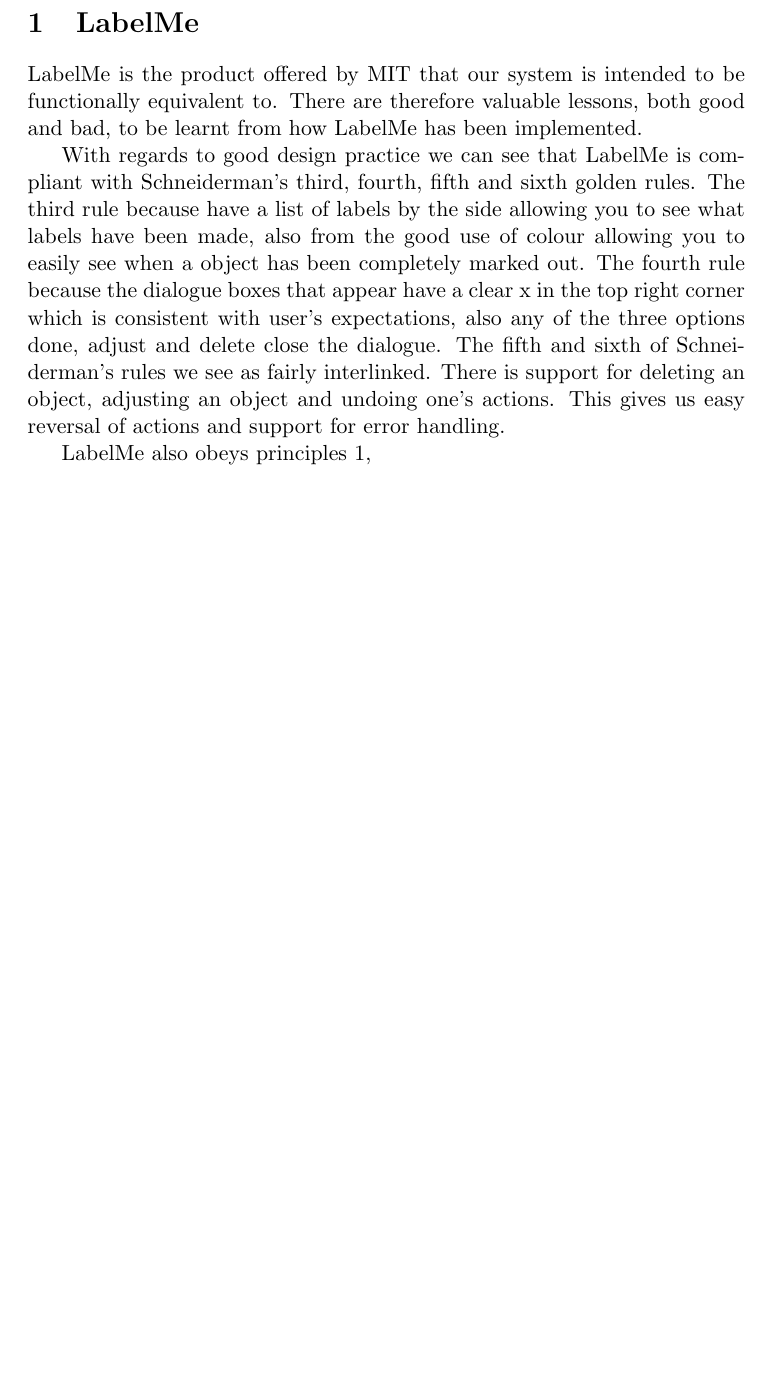
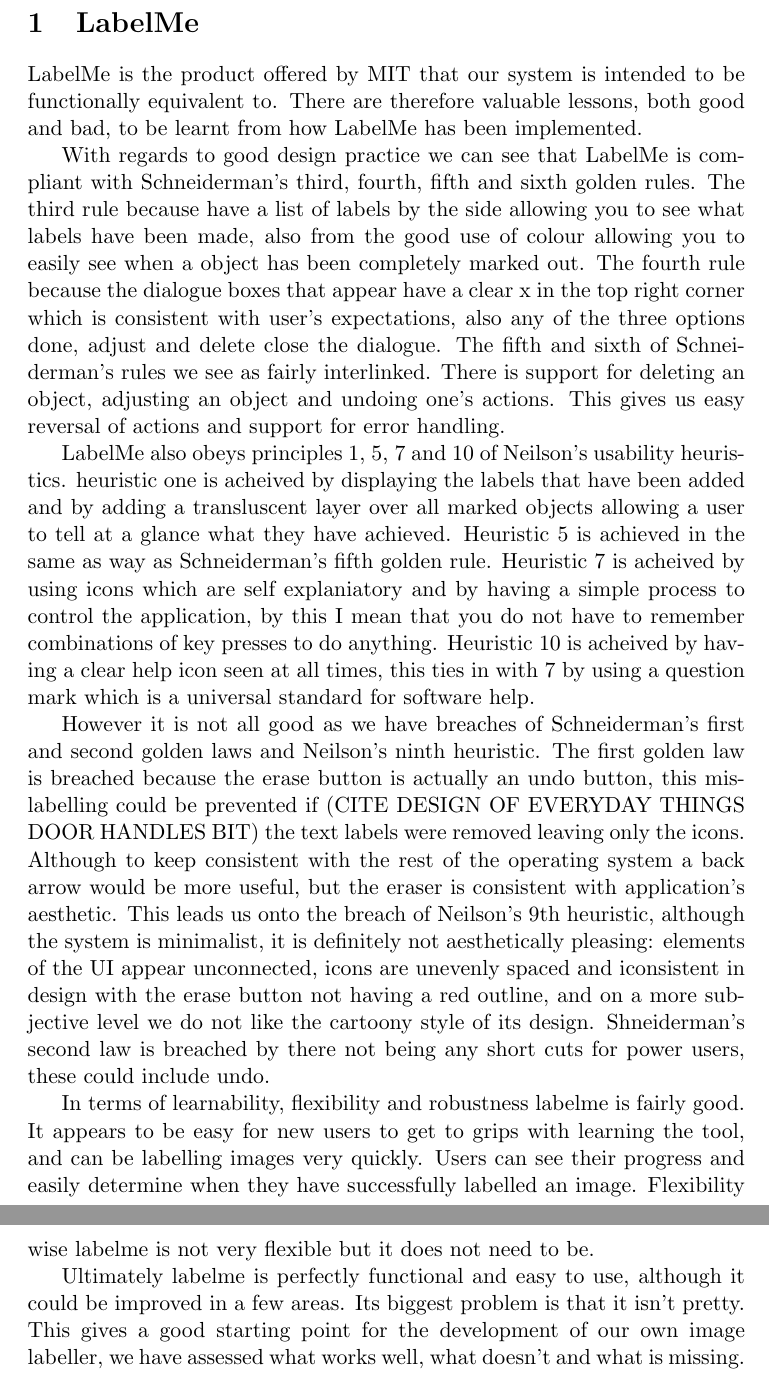
Before and after one commit to Steven-Eardley/hci, a LaTeX document (hci-practical/report/report.tex): part of the page before the commit and two parts of pages 1 and 2 of 2 after it, the two joined at a grey line, cut so that both start at the same text, the shorter picture padded with empty space. Compiled offline with pdfLaTeX.

Commit message:
Finished critique of labelme.  But it is a bit too long and so should be cut down

```diff
--- a/hci-practical/report/report.tex
+++ b/hci-practical/report/report.tex
@@ -7,6 +7,12 @@
 
 With regards to good design practice we can see that LabelMe is compliant with Schneiderman's third, fourth, fifth and sixth golden rules.  The third rule because have a list of labels by the side allowing you to see what labels have been made, also from the good use of colour allowing you to easily see when a object has been completely marked out.  The fourth rule because the dialogue boxes that appear have a clear x in the top right corner which is consistent with user's expectations, also any of the three options done, adjust and delete close the dialogue.  The fifth and sixth of Schneiderman's rules we see as fairly interlinked.  There is support for deleting an object, adjusting an object and undoing one's actions.  This gives us easy reversal of actions and support for error handling.
 
-LabelMe also obeys principles 1,
+LabelMe also obeys principles 1, 5, 7 and 10 of Neilson's usability heuristics.  heuristic one is acheived by displaying the labels that have been added and by adding a transluscent layer over all marked objects allowing a user to tell at a glance what they have achieved.  Heuristic 5 is achieved in the same as way as Schneiderman's fifth golden rule.  Heuristic 7 is acheived by using icons which are self explaniatory and by having a simple process to control the application, by this I mean that you do not have to remember combinations of key presses to do anything.  Heuristic 10 is acheived by having a clear help icon seen at all times, this ties in with 7 by using a question mark which is a universal standard for software help.
+
+However it is not all good as we have breaches of Schneiderman's first and second golden laws and Neilson's ninth heuristic.  The first golden law is breached because the erase button is actually an undo button, this mislabelling could be prevented if (CITE DESIGN OF EVERYDAY THINGS DOOR HANDLES BIT) the text labels were removed leaving only the icons.  Although to keep consistent with the rest of the operating system a back arrow would be more useful, but the eraser is consistent with application's aesthetic.  This leads us onto the breach of Neilson's 9th heuristic, although the system is minimalist, it is definitely not aesthetically pleasing: elements of the UI appear unconnected, icons are unevenly spaced and iconsistent in design with the erase button not having a red outline, and on a more subjective level we do not like the cartoony style of its design.  Shneiderman's second law is breached by there not being any short cuts for power users, these could include undo.
+
+In terms of learnability, flexibility and robustness labelme is fairly good.  It appears to be easy for new users to get to grips with learning the tool, and can be labelling images very quickly.  Users can see their progress and easily determine when they have successfully labelled an image.  Flexibility wise labelme is not very flexible but it does not need to be.
+
+Ultimately labelme is perfectly functional and easy to use, although it could be improved in a few areas.  Its biggest problem is that it isn't pretty.  This gives a good starting point for the development of our own image labeller, we have assessed what works well, what doesn't and what is missing.
 
 \end{document}
```
Also changed, not shown: hci-practical/labelme.png (deleted).
